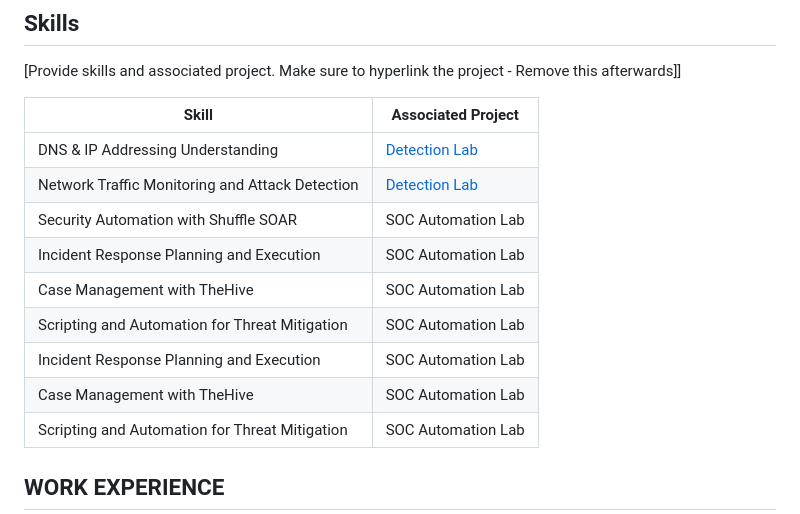
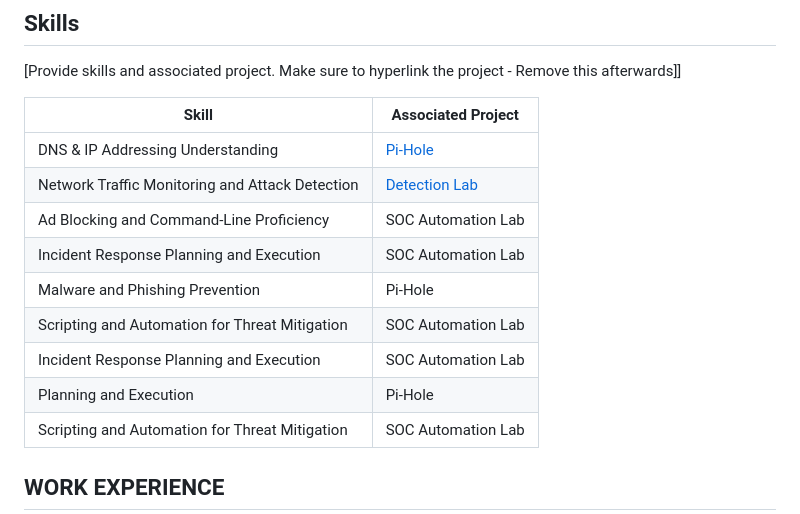
Before and after one commit to twist-code/twist-code, a Markdown page: README.md, the part around the change. GitHub-like rendering.

```diff
--- a/README.md
+++ b/README.md
@@ -28,14 +28,14 @@ As a dedicated and detail-oriented cybersecurity professional with a strong foun
 
 | Skill                                         | Associated Project         |
 |-----------------------------------------------|----------------------------|
-| DNS & IP Addressing Understanding      | <a href="https://google.com">Detection Lab</a>|
+| DNS & IP Addressing Understanding      | <a href="https://github.com/twist-code/Pi-Hole/blob/main/README.md">Pi-Hole</a>|
 | Network Traffic Monitoring and Attack Detection | <a href="https://google.com">Detection Lab</a>|
-| Security Automation with Shuffle SOAR         | SOC Automation Lab|
+| Ad Blocking and Command-Line Proficiency         | SOC Automation Lab|
 | Incident Response Planning and Execution      | SOC Automation Lab|
-| Case Management with TheHive                  | SOC Automation Lab|
+| Malware and Phishing Prevention                 | Pi-Hole|
 | Scripting and Automation for Threat Mitigation | SOC Automation Lab|
 | Incident Response Planning and Execution      | SOC Automation Lab|
-| Case Management with TheHive                  | SOC Automation Lab|
+| Planning and Execution                 | Pi-Hole|
 | Scripting and Automation for Threat Mitigation | SOC Automation Lab|
 
 ## WORK EXPERIENCE
```
